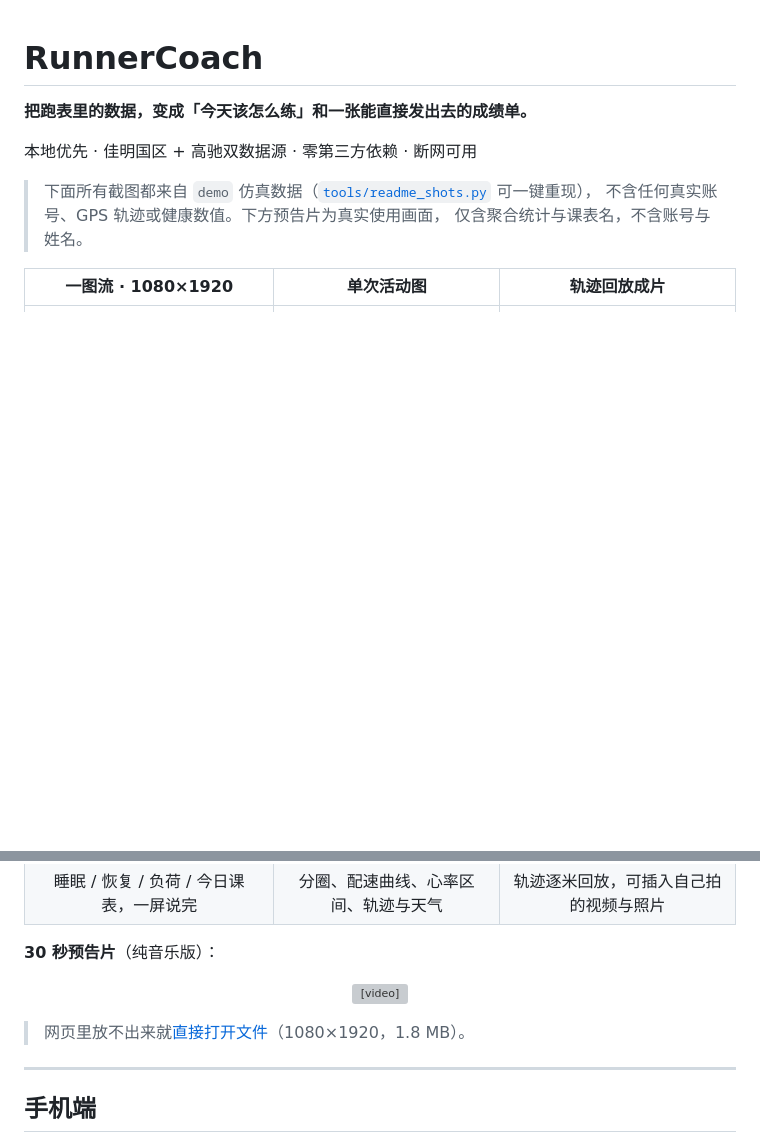
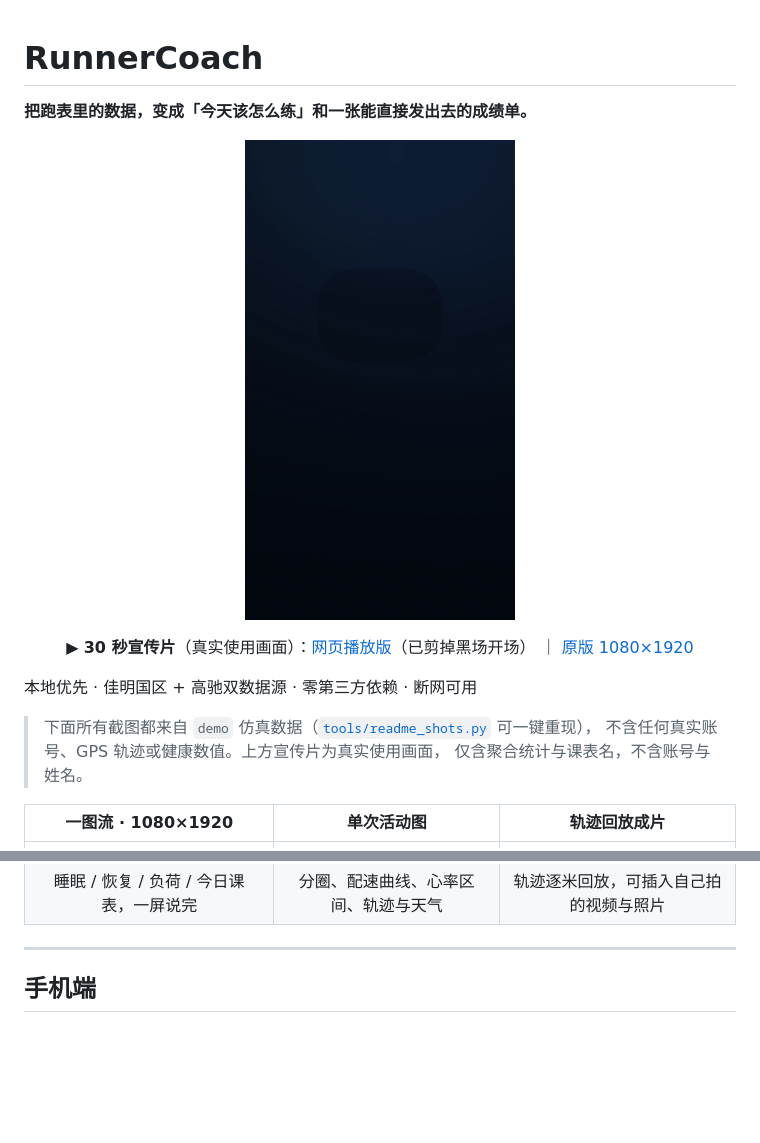
Before and after one commit to Lyle-Coder/RunnerCoach, a Markdown page: README.md, 2 parts joined by grey strips. Rendered like a GitHub page; pictures changed too: docs/media/promo-loop.gif (added); blank space fills up the shorter version; grey boxes are pictures that could not be loaded.

Commit message:
docs: 宣传片移到 README 最前端，GIF 循环预览替代被过滤的 video 标签，新增去黑场网页播放版

```diff
--- a/README.md
+++ b/README.md
@@ -2,24 +2,25 @@
 
 **把跑表里的数据，变成「今天该怎么练」和一张能直接发出去的成绩单。**
 
+<p align="center">
+  <a href="docs/media/promo-web.mp4"><img src="docs/media/promo-loop.gif" width="270" alt="RunnerCoach 宣传片预览"></a>
+</p>
+
+<p align="center">
+  ▶ <b>30 秒宣传片</b>（真实使用画面）：<a href="docs/media/promo-web.mp4">网页播放版</a>（已剪掉黑场开场）
+  ｜ <a href="docs/media/promo-30s.mp4">原版 1080×1920</a>
+</p>
+
 本地优先 · 佳明国区 + 高驰双数据源 · 零第三方依赖 · 断网可用
 
 > 下面所有截图都来自 `demo` 仿真数据（[`tools/readme_shots.py`](tools/readme_shots.py) 可一键重现），
-> 不含任何真实账号、GPS 轨迹或健康数值。下方预告片为真实使用画面，
+> 不含任何真实账号、GPS 轨迹或健康数值。上方宣传片为真实使用画面，
 > 仅含聚合统计与课表名，不含账号与姓名。
 
 | 一图流 · 1080×1920 | 单次活动图 | 轨迹回放成片 |
 |:--:|:--:|:--:|
 | <img src="docs/img/card.png" width="230"> | <img src="docs/img/activity.png" width="230"> | <img src="docs/img/replay.png" width="230"> |
 | 睡眠 / 恢复 / 负荷 / 今日课表，一屏说完 | 分圈、配速曲线、心率区间、轨迹与天气 | 轨迹逐米回放，可插入自己拍的视频与照片 |
-
-**30 秒预告片**（纯音乐版）：
-
-<p align="center">
-<video src="docs/media/promo-30s.mp4" poster="docs/media/promo-30s-poster.jpg" controls muted playsinline loop preload="none" width="300"></video>
-</p>
-
-> 网页里放不出来就[直接打开文件](docs/media/promo-30s.mp4)（1080×1920，1.8 MB）。
 
 ---
 
```
Also changed, not shown: docs/media/promo-30s-poster.jpg (deleted), 1 other file.
